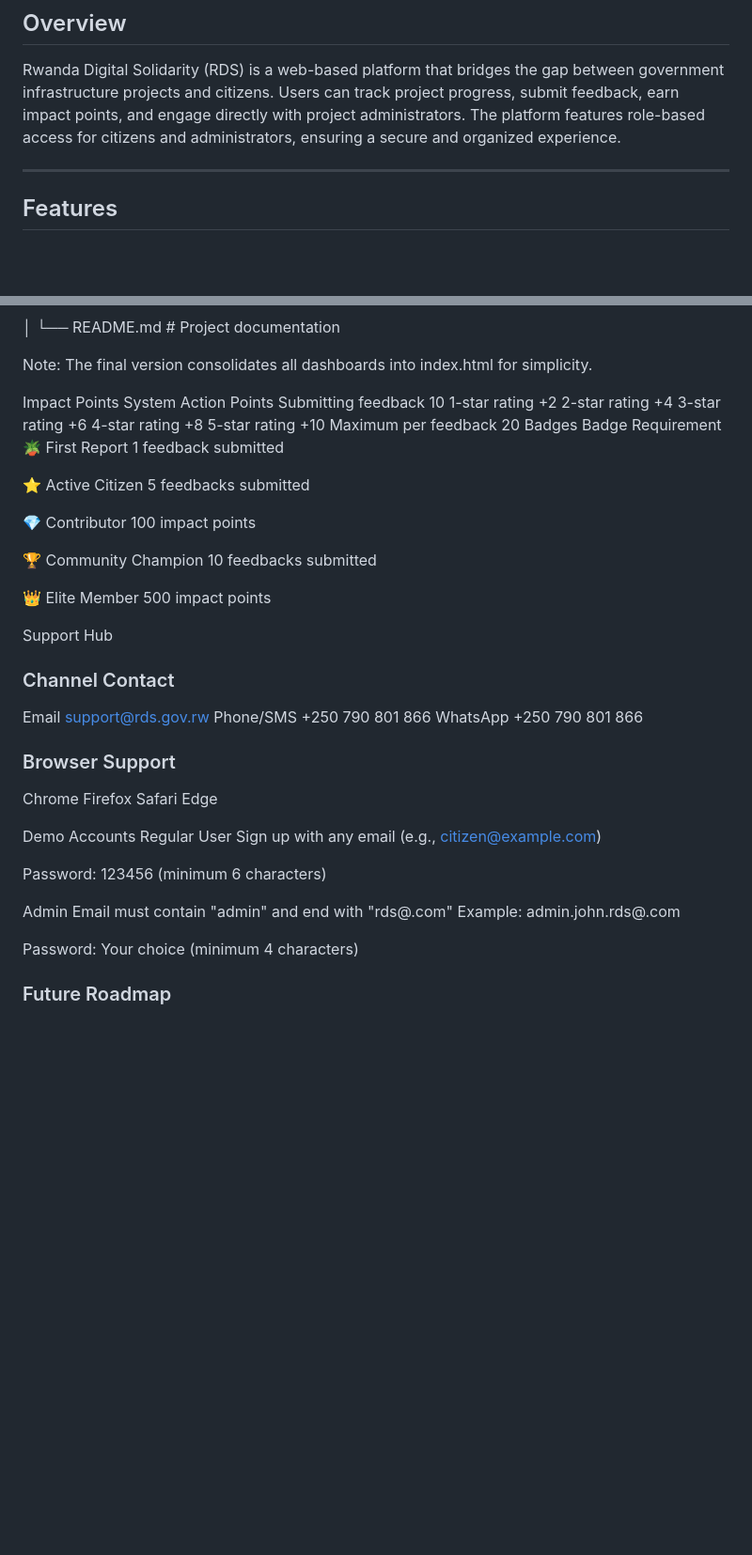
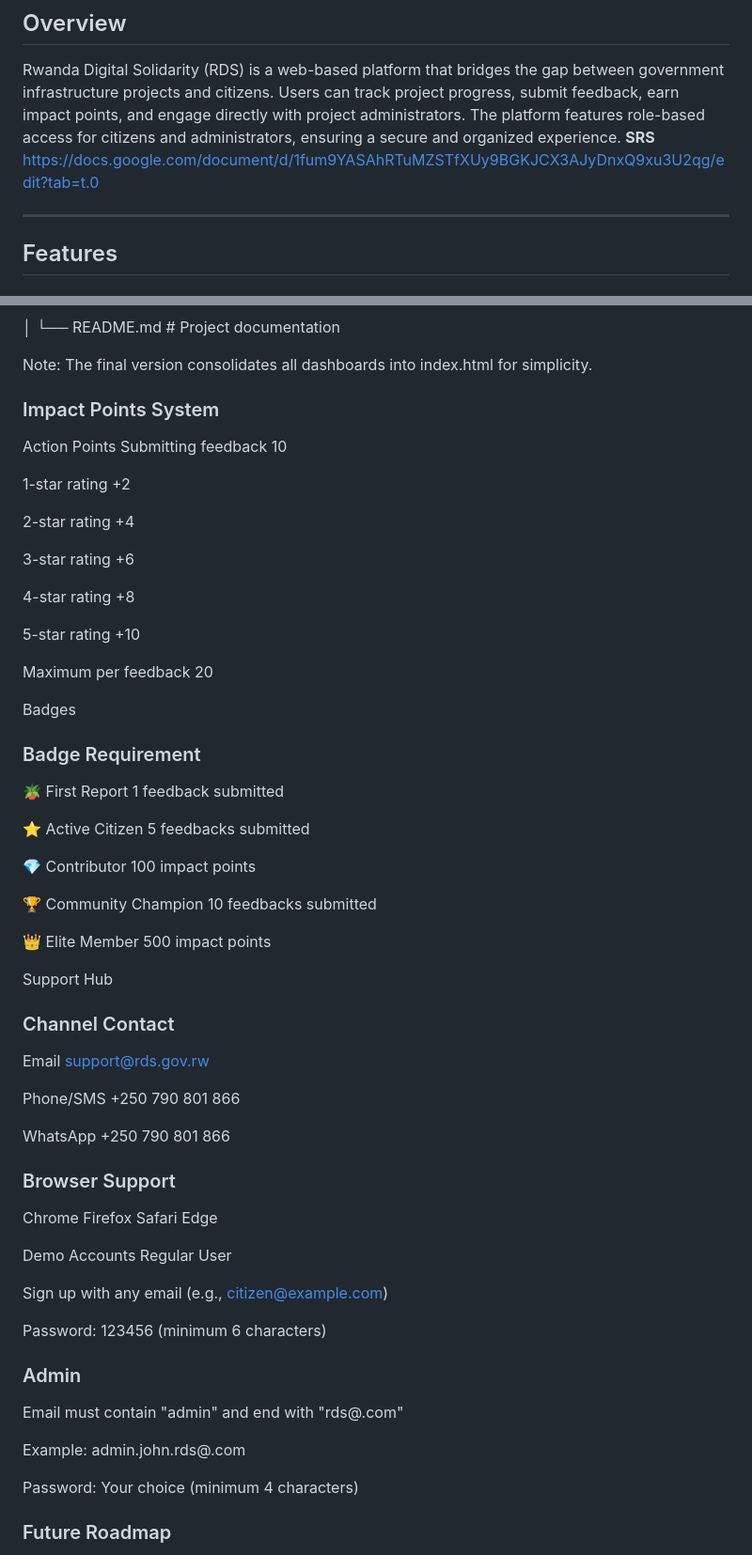
Before and after one commit to NMordecai/Rwanda-Digital-Solidarity-, a Markdown page: README.md, 2 parts joined by grey strips. Shown at 94% size. Rendered like a GitHub page; blank space fills up the shorter version.

Commit message:
Update README.md with instructions

```diff
--- a/README.md
+++ b/README.md
@@ -9,6 +9,7 @@ A digital platform connecting Rwandan citizens with national infrastructure proj
 ## Overview
 
 Rwanda Digital Solidarity (RDS) is a web-based platform that bridges the gap between government infrastructure projects and citizens. Users can track project progress, submit feedback, earn impact points, and engage directly with project administrators. The platform features role-based access for citizens and administrators, ensuring a secure and organized experience.
+**SRS** https://docs.google.com/document/d/1fum9YASAhRTuMZSTfXUy9BGKJCX3AJyDnxQ9xu3U2qg/edit?tab=t.0
 
 ---
 
@@ -109,17 +124,24 @@ rds-platform/
 
 Note: The final version consolidates all dashboards into index.html for simplicity.
 
-Impact Points System
+### Impact Points System
 Action	Points
 Submitting feedback	10
+
 1-star rating	+2
+
 2-star rating	+4
+
 3-star rating	+6
+
 4-star rating	+8
+
 5-star rating	+10
+
 Maximum per feedback	20
+
 Badges
-Badge	Requirement
+### Badge	Requirement
 🪴 First Report	1 feedback submitted
 
 ⭐ Active Citizen	5 feedbacks submitted
@@ -133,20 +155,30 @@ Badge	Requirement
 Support Hub
 
 ### Channel	Contact
+
  Email	support@rds.gov.rw
+
  Phone/SMS	+250 790 801 866
+
  WhatsApp	+250 790 801 866
+
 ### Browser Support
-Chrome	Firefox	Safari	Edge
+
+Chrome
+Firefox
+Safari
+Edge
 
 Demo Accounts
 Regular User
+
 Sign up with any email (e.g., citizen@example.com)
 
 Password: 123456 (minimum 6 characters)
+### Admin
 
-Admin
 Email must contain "admin" and end with "rds@.com"
+
 Example: admin.john.rds@.com
 
 Password: Your choice (minimum 4 characters)
```
Also changed, not shown: other parts of README.md (+17 -3 lines).
